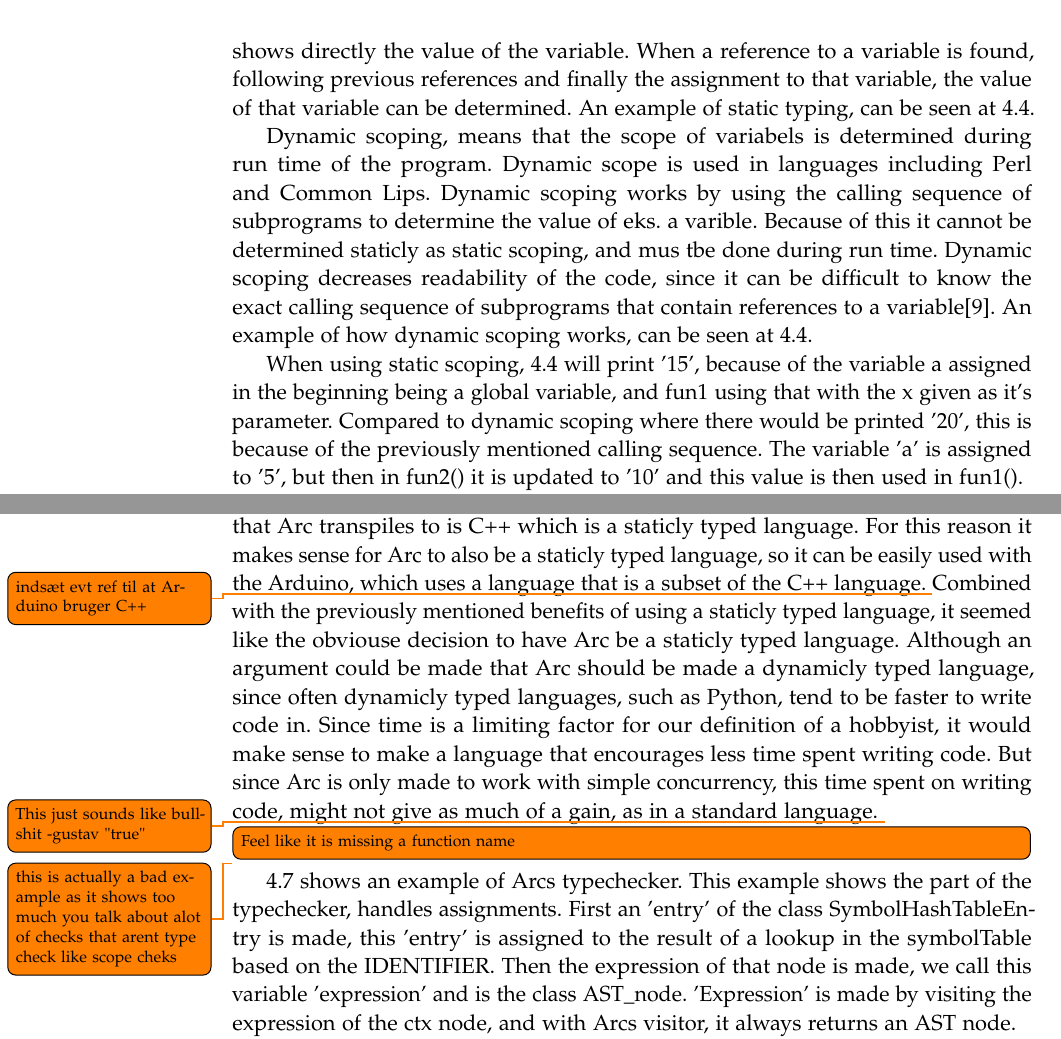
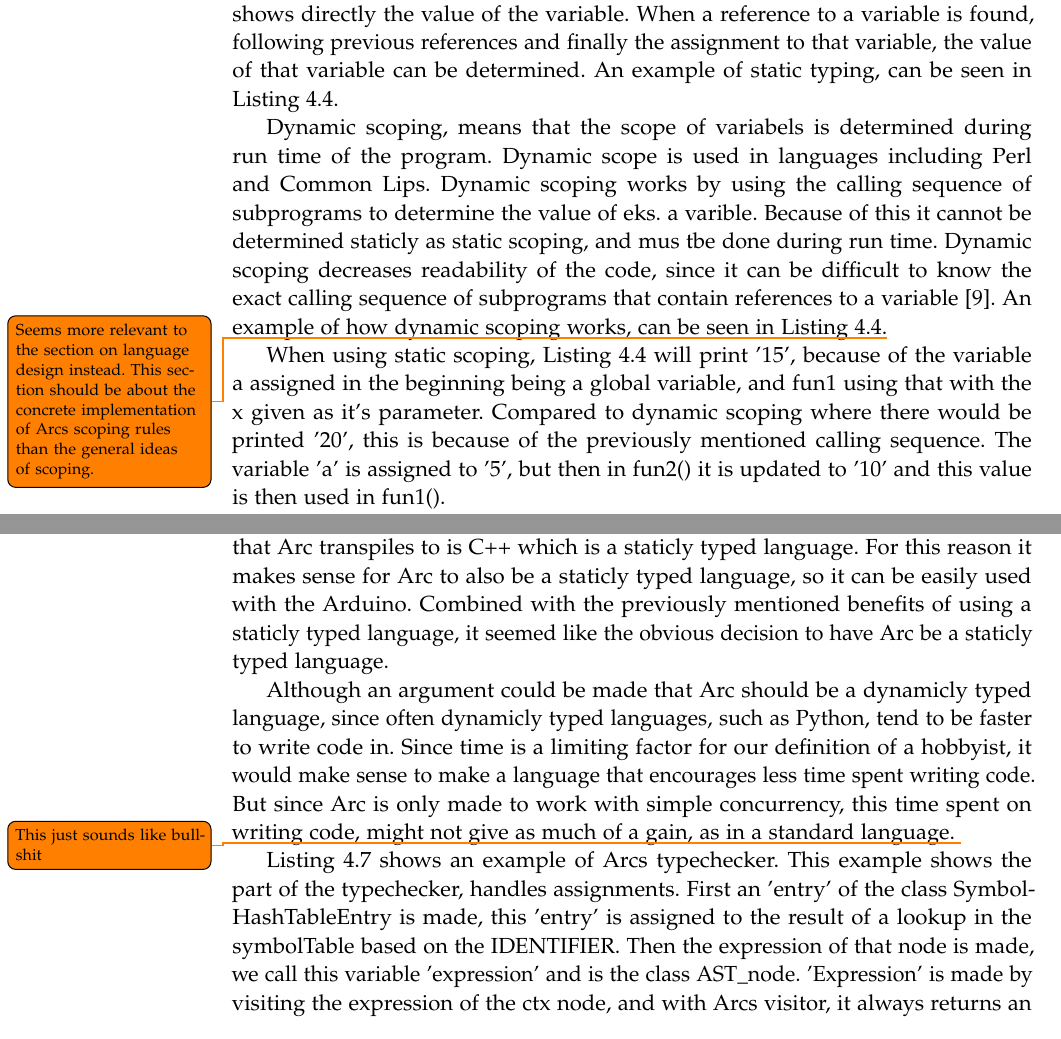
Before and after one commit to AAU-Dat/P4-Concurrent-Arduino, a LaTeX thesis (project-report/main.tex, which reads project-report/chapters/04 implementation/scoping.tex, project-report/chapters/04 implementation/typechecker.tex): two parts of pages 52 and 54 of 77, joined at a grey line, cut so that both start at the same text. Compiled offline with pdfLaTeX.

Commit message:
Fix code listings. Finish some todos. Add labels to sections. Small typographical fixes.

```diff
--- a/project-report/chapters/04 implementation/scoping.tex
+++ b/project-report/chapters/04 implementation/scoping.tex
@@ -2,8 +2,8 @@
 Scoping describes where variables are visible, meaning when a variable can be referenced or assigned. This is an important part of a programming language, since identifiers often are reused, such as i for an iteration. Because of this, scoping is used to differ variables from eachother and also to either allow references to variables or to inhibit reference. For this there are two general types of scoping, dynamic and static.
 
-Static scoping, means that the scope of variabels is determined staticly, meaning it is done before execution of the program. Static scope is used in many languages, including C and C\#. Static scoping is said to be more readable, since the code often shows directly the value of the variable. When a reference to a variable is found, following previous references and finally the assignment to that variable, the value of that variable can be determined. An example of static typing, can be seen at \ref{lst:scopeexample}.
+Static scoping, means that the scope of variabels is determined staticly, meaning it is done before execution of the program. Static scope is used in many languages, including C and C\#. Static scoping is said to be more readable, since the code often shows directly the value of the variable. When a reference to a variable is found, following previous references and finally the assignment to that variable, the value of that variable can be determined. An example of static typing, can be seen in Listing~\ref{lst:scopeexample}.
 
-Dynamic scoping, means that the scope of variabels is determined during run time of the program. Dynamic scope is used in languages including Perl and Common Lips. Dynamic scoping works by using the calling sequence of subprograms to determine the value of eks. a varible. Because of this it cannot be determined staticly as static scoping, and mus tbe done during run time. Dynamic scoping decreases readability of the code, since it can be difficult to know the exact calling sequence of subprograms that contain references to a variable\cite{Sebesta2016}. An example of how dynamic scoping works, can be seen at \ref{lst:scopeexample}.
+Dynamic scoping, means that the scope of variabels is determined during run time of the program. Dynamic scope is used in languages including Perl and Common Lips. Dynamic scoping works by using the calling sequence of subprograms to determine the value of eks. a varible. Because of this it cannot be determined staticly as static scoping, and mus tbe done during run time. Dynamic scoping decreases readability of the code, since it can be difficult to know the exact calling sequence of subprograms that contain references to a variable~\cite{Sebesta2016}. An example of how dynamic scoping works, can be seen in Listing~\ref{lst:scopeexample}.\todo{Seems more relevant to the section on language design instead. This section should be about the concrete implementation of Arcs scoping rules than the general ideas of scoping.}
 
 \begin{listing}[htb!]
     \begin{minted}{C}
@@ -22,7 +22,7 @@ Dynamic scoping, means that the scope of variabels is determined during run time
     \label{lst:scopeexample}
 \end{listing}
 
-When using static scoping, \ref{lst:scopeexample} will print '15', because of the variable a assigned in the beginning being a global variable, and fun1 using that with the x given as it's parameter. Compared to dynamic scoping where there would be printed '20', this is because of the previously mentioned calling sequence. The variable 'a' is assigned to '5', but then in fun2() it is updated to '10' and this value is then used in fun1().
+When using static scoping, Listing~\ref{lst:scopeexample} will print '15', because of the variable a assigned in the beginning being a global variable, and fun1 using that with the x given as it's parameter. Compared to dynamic scoping where there would be printed '20', this is because of the previously mentioned calling sequence. The variable 'a' is assigned to '5', but then in fun2() it is updated to '10' and this value is then used in fun1().
 
 Arc uses static scoping, as it more simple to read and understand for users, and C++ uses a variant of static scoping. Because of this it makes sense for Arc to also a simillar scoping.
 
--- a/project-report/chapters/04 implementation/typechecker.tex
+++ b/project-report/chapters/04 implementation/typechecker.tex
@@ -7,2 +7,4 @@ There are two ways to type check, static and dynamic type checking. Static type
 
-In Arc there will be made use of a static type checker, this is because the language that Arc transpiles to is C++ which is a staticly typed language. For this reason it makes sense for Arc to also be a staticly typed language, so it can be easily used with the Arduino, which uses a language that is a subset of the C++ language. \todo{indsæt evt ref til at Arduino bruger C++} Combined with the previously mentioned benefits of using a staticly typed language, it seemed like the obviouse decision to have Arc be a staticly typed language. Although an argument could be made that Arc should be made a dynamicly typed language, since often dynamicly typed languages, such as Python, tend to be faster to write code in. Since time is a limiting factor for our definition of a hobbyist, it would make sense to make a language that encourages less time spent writing code. But since Arc is only made to work with simple concurrency, this time spent on writing code, might not give as much of a gain, as in a standard language. \todo{This just sounds like bullshit -gustav "true"}
+In Arc there will be made use of a static type checker, this is because the language that Arc transpiles to is C++ which is a staticly typed language. For this reason it makes sense for Arc to also be a staticly typed language, so it can be easily used with the Arduino. Combined with the previously mentioned benefits of using a staticly typed language, it seemed like the obvious decision to have Arc be a staticly typed language.
+
+Although an argument could be made that Arc should be a dynamicly typed language, since often dynamicly typed languages, such as Python, tend to be faster to write code in. Since time is a limiting factor for our definition of a hobbyist, it would make sense to make a language that encourages less time spent writing code. But since Arc is only made to work with simple concurrency, this time spent on writing code, might not give as much of a gain, as in a standard language. \todo{This just sounds like bullshit}
@@ -32,11 +29,11 @@ In Arc there will be made use of a static type checker, this is because the lang
     \label{lst:typecheckerexample}
 \end{listing}
-\todo[inline]{Feel like it is missing a function name}
-\todo{this is actually a bad example as it shows too much you talk about alot of checks that arent type check like scope cheks}
+%\todo{this is actually a bad example as it shows too much you talk about alot of checks that arent type check like scope cheks}
 %\ref{lst:typecheckerexample} shows am example of Arcs typechecker. This example shows the part of the typechecker, handles assignments. It does this by creating 'entry' of the class SymbolHashTableEntry and assigns it to the contents of a ctx file\todo{yeah, naw. thats not whats happening were creating an entry and assigning to it the result of a lookup in the symbolTable based on the IDENTIFIER that were assigning to.}. Then it creates 'expression' of the AST\_node class, and uses a visitor method to assign it to the first expression of the \gls{cst}\todo{this is closer. here were creating a ast nodes and assingning it the result of a visit to a expression. and in our visitor a visit always returns a ast node}. It is then evaluated in a sequence of if statements, to ensure that the assignment is a legal action in Arc. First checking if the entry even exists, then if the entry is mutable and finally checking if the types of the entry and expression are equvilant. If the entry passes all the checks, it is then inserted into the sybol table. If it does not pass one of the checks, an exeption is thrown and a relevant error message is given.
 %\todo[inline]{Entire paragraph has to be checked to ensure it is correct - It was not}
 
-\ref{lst:typecheckerexample} shows an example of Arcs typechecker. This example shows the part of the typechecker, handles assignments. First an 'entry' of the class SymbolHashTableEntry is made, this 'entry' is assigned to the result of a lookup in the symbolTable based on the IDENTIFIER. Then the expression of that node is made, we call this variable 'expression' and is the class \gls{ast}\_node. 'Expression' is made by visiting the expression of the ctx node, and with Arcs visitor, it always returns an \gls{ast} node.
+
+Listing~\ref{lst:typecheckerexample} shows an example of Arcs typechecker. This example shows the part of the typechecker, handles assignments. First an 'entry' of the class SymbolHashTableEntry is made, this 'entry' is assigned to the result of a lookup in the symbolTable based on the IDENTIFIER. Then the expression of that node is made, we call this variable 'expression' and is the class \gls{ast}\_node. 'Expression' is made by visiting the expression of the ctx node, and with Arcs visitor, it always returns an \gls{ast} node.
 
 After creating these variables, some typechecking can be done, this is specifically type checking for assignemnts of variables. The first check, that ensure that the entry actually exists, is not actually type checking, but rather a part of scope handling. The next check, ensure that the entry that is being assigned to, is actually mutable, meaning that it can be modified, if not an error is thrown, that informs the user that they are trying to assing to an immutable variable. After this a check is made to ensure that the entry that is being assigned to, and the expressions typing actually match and are compatible for assignment. If this check fails, an error message informing users that the assignment has bad typing is made.
 
```
Also changed, not shown: project-report/chapters/04 implementation/compiler.tex (+3 -5 lines), project-report/chapters/04 implementation/scoping.tex (17 more changed lines), project-report/chapters/04 implementation/typechecker.tex (23 more changed lines). Lines whose indentation alone changed are shown as unchanged.
